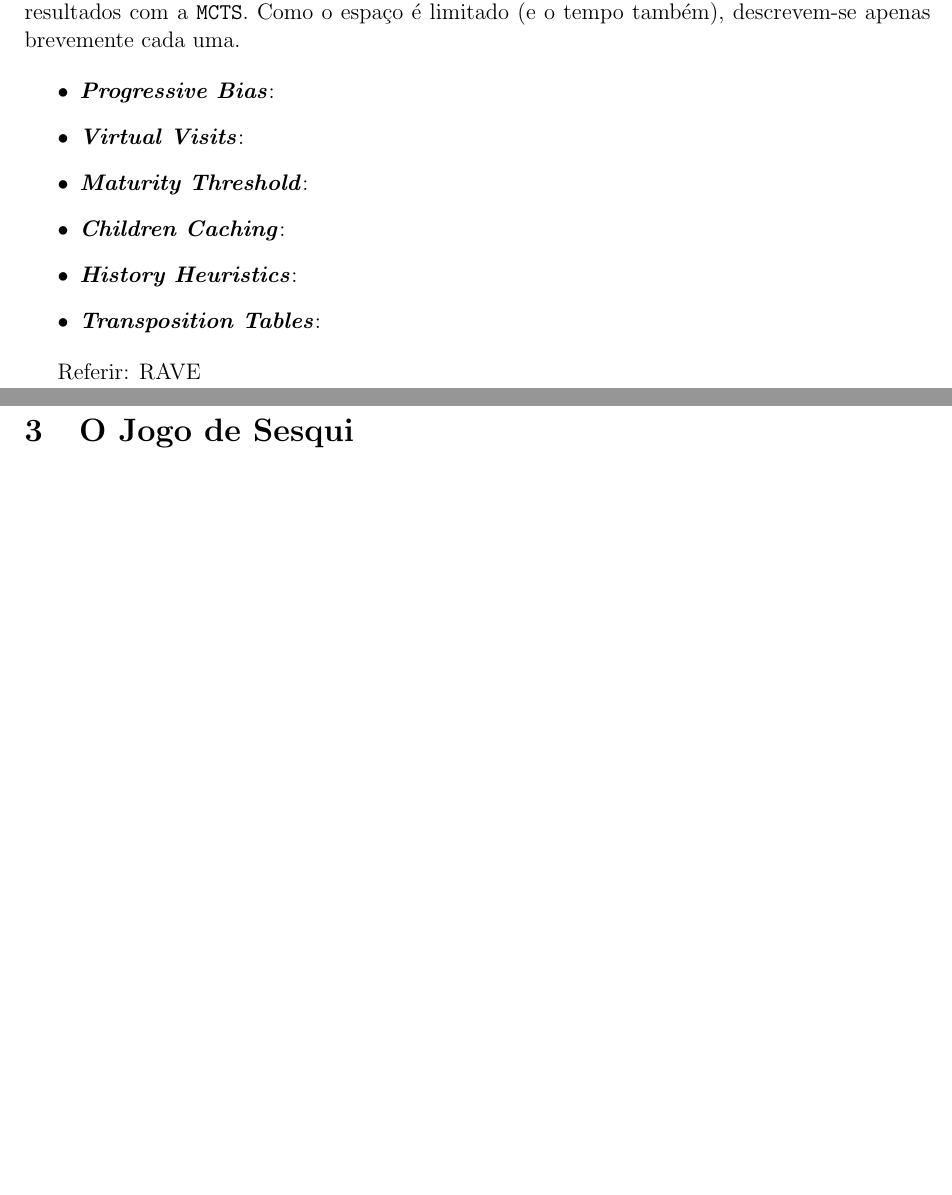
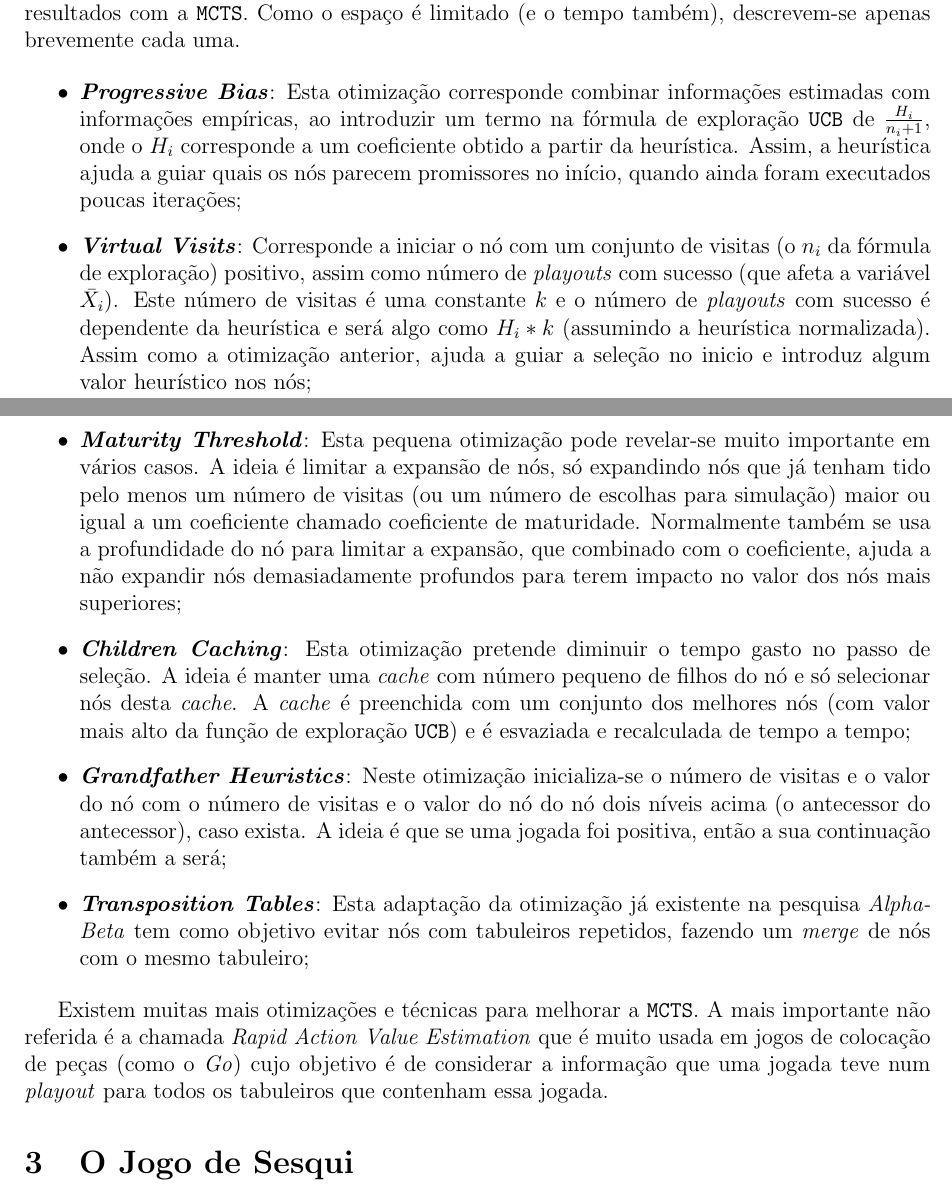
Before and after one commit to gangsterveggies/sesqui-bot, a LaTeX document (report/lab_report_2.tex): two parts of pages 6 and 7 of 11 before the commit and two parts of pages 6 and 7 of 12 after it, joined at a grey line, cut so that both start at the same text, the shorter picture padded with empty space. Compiled offline with pdfLaTeX.

Commit message:
Finish MCTS

```diff
--- a/report/lab_report_2.tex
+++ b/report/lab_report_2.tex
@@ -375,15 +377,54 @@ levam a melhores resultados com a \texttt{MCTS}. Como o espaço é
 limitado (e o tempo também), descrevem-se apenas brevemente cada uma.
 
 \begin{itemize}
-\item \textbf{\textit{Progressive Bias}}:
-\item \textbf{\textit{Virtual Visits}}:
-\item \textbf{\textit{Maturity Threshold}}:
-\item \textbf{\textit{Children Caching}}:
-\item \textbf{\textit{History Heuristics}}:
-\item \textbf{\textit{Transposition Tables}}:
+\item \textbf{\textit{Progressive Bias}}: Esta otimização corresponde
+  combinar informações estimadas com informações empíricas, ao
+  introduzir um termo na fórmula de exploração \texttt{UCB} de
+  $\frac{H_i}{n_i + 1}$, onde o $H_i$ corresponde a um coeficiente
+  obtido a partir da heurística. Assim, a heurística ajuda a guiar
+  quais os nós parecem promissores no início, quando ainda foram
+  executados poucas iterações;
+\item \textbf{\textit{Virtual Visits}}: Corresponde a iniciar o nó com
+  um conjunto de visitas (o $n_i$ da fórmula de exploração) positivo,
+  assim como número de \textit{playouts} com sucesso (que afeta a
+  variável $\bar{X_i}$). Este número de visitas é uma constante $k$ e
+  o número de \textit{playouts} com sucesso é dependente da heurística
+  e será algo como $H_i * k$ (assumindo a heurística
+  normalizada). Assim como a otimização anterior, ajuda a guiar a
+  seleção no inicio e introduz algum valor heurístico nos nós;
+\item \textbf{\textit{Maturity Threshold}}: Esta pequena otimização
+  pode revelar-se muito importante em vários casos. A ideia é limitar
+  a expansão de nós, só expandindo nós que já tenham tido pelo menos
+  um número de visitas (ou um número de escolhas para simulação) maior
+  ou igual a um coeficiente chamado coeficiente de
+  maturidade. Normalmente também se usa a profundidade do nó para
+  limitar a expansão, que combinado com o coeficiente, ajuda a não
+  expandir nós demasiadamente profundos para terem impacto no valor
+  dos nós mais superiores;
+\item \textbf{\textit{Children Caching}}: Esta otimização pretende
+  diminuir o tempo gasto no passo de seleção. A ideia é manter uma
+  \textit{cache} com número pequeno de filhos do nó e só selecionar
+  nós desta \textit{cache}. A \textit{cache} é preenchida com um
+  conjunto dos melhores nós (com valor mais alto da função de
+  exploração \texttt{UCB}) e é esvaziada e recalculada de tempo a
+  tempo;
+\item \textbf{\textit{Grandfather Heuristics}}: Neste otimização
+  inicializa-se o número de visitas e o valor do nó com o número de
+  visitas e o valor do nó do nó dois níveis acima (o antecessor do
+  antecessor), caso exista. A ideia é que se uma jogada foi positiva,
+  então a sua continuação também a será;
+\item \textbf{\textit{Transposition Tables}}: Esta adaptação da
+  otimização já existente na pesquisa \textit{Alpha-Beta} tem como
+  objetivo evitar nós com tabuleiros repetidos, fazendo um
+  \textit{merge} de nós com o mesmo tabuleiro;
 \end{itemize}
 
-Referir: RAVE
+Existem muitas mais otimizações e técnicas para melhorar a
+\texttt{MCTS}. A mais importante não referida é a chamada
+\textit{Rapid Action Value Estimation} que é muito usada em jogos de
+colocação de peças (como o \textit{Go}) cujo objetivo é de considerar
+a informação que uma jogada teve num \textit{playout} para todos os
+tabuleiros que contenham essa jogada.
 
 %----------------------------------------------------------------------------------------
 %	SECTION 3
```
Also changed, not shown: report/lab_report_2.tex (2 more changed lines).
